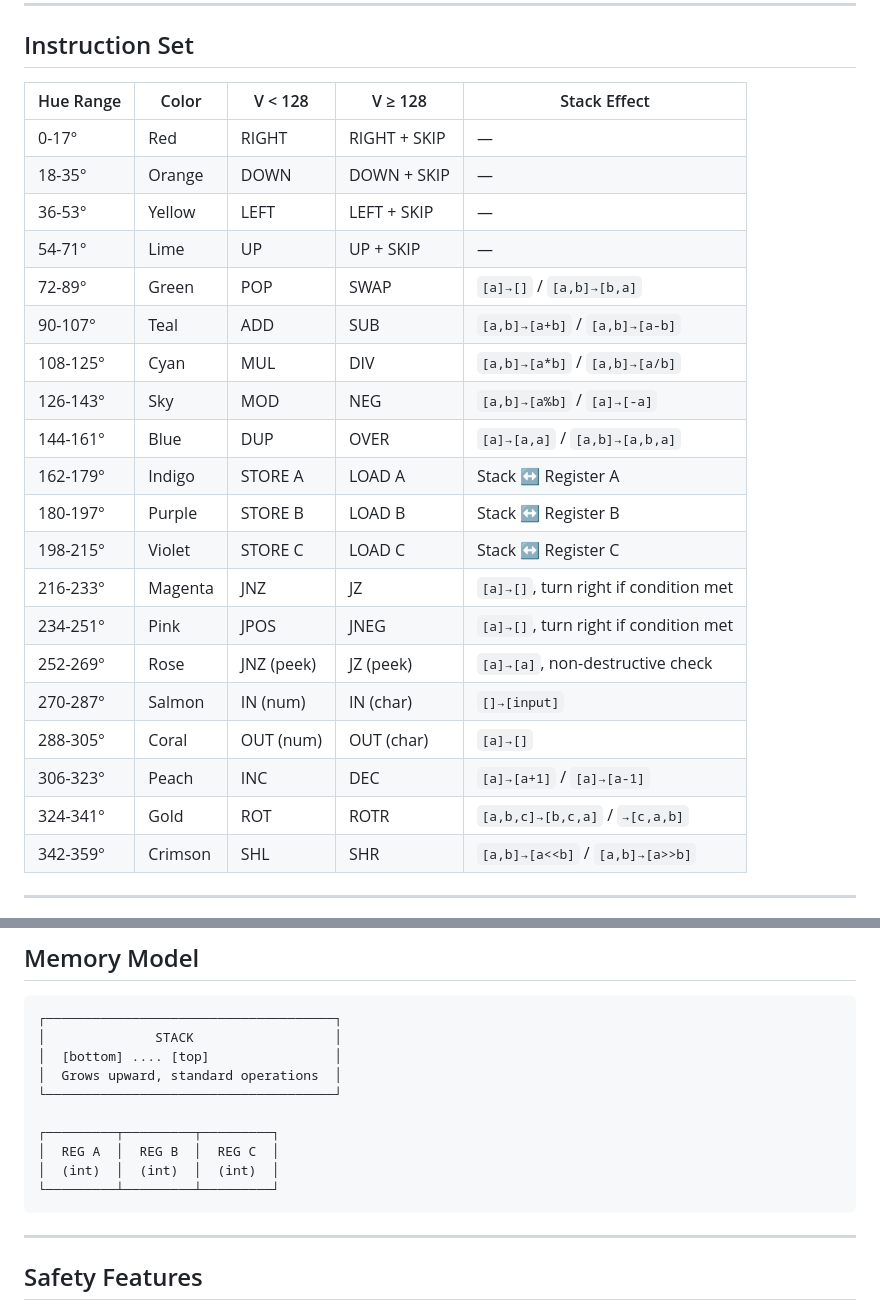
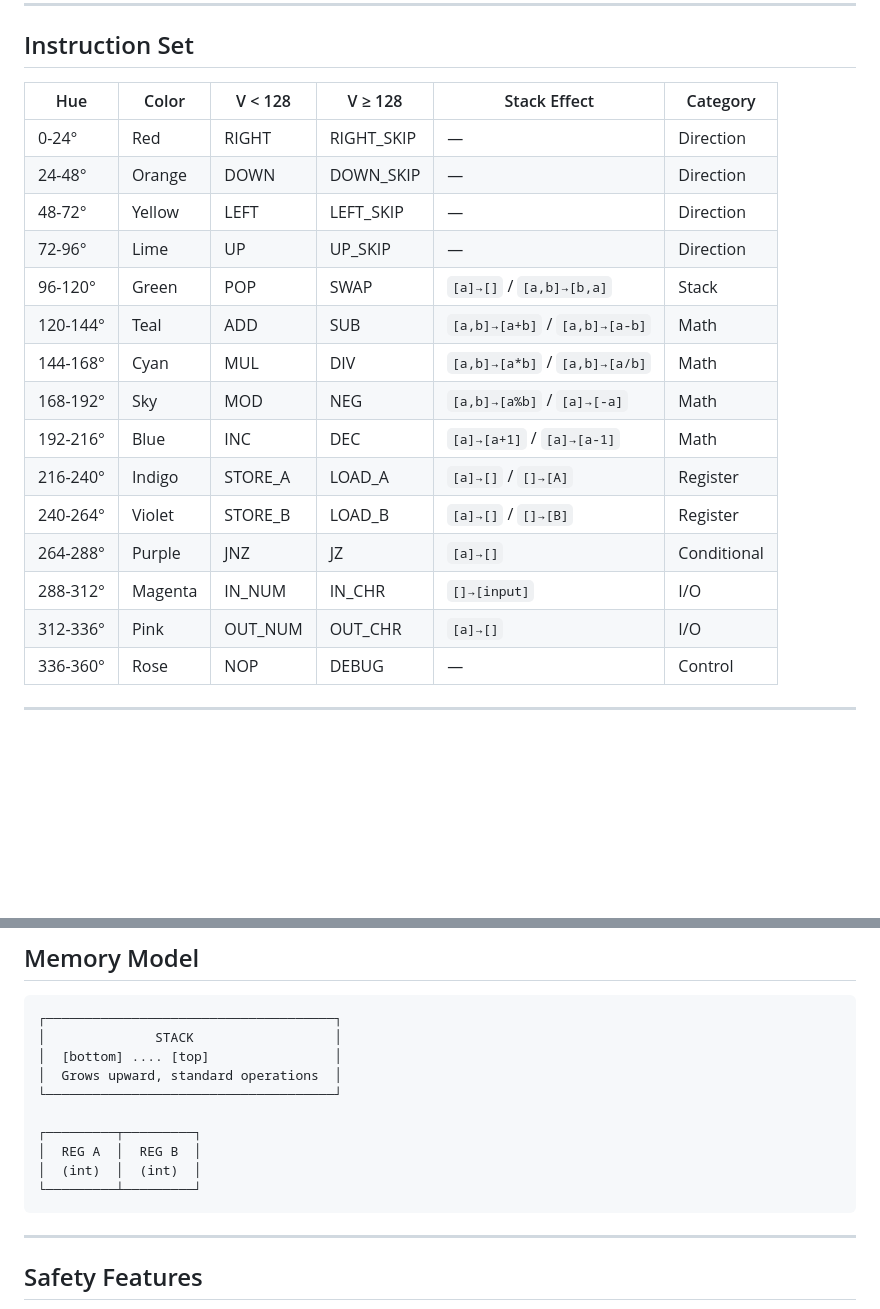
Before and after one commit to Siddhartha-Kabeer-Upadhyay/compiler-design, a Markdown page: README.md, 2 parts joined by grey strips. Drawn GitHub-style; blank space fills up the shorter version.

````diff
--- a/README.md
+++ b/README.md
@@ -45,27 +39,22 @@ For CODE pixels (S > 20%), the Value component selects between two instruction v
 
 ## Instruction Set
 
-| Hue Range | Color | V < 128 | V ≥ 128 | Stack Effect |
-|-----------|-------|---------|---------|--------------|
-| 0-17° | Red | RIGHT | RIGHT + SKIP | — |
-| 18-35° | Orange | DOWN | DOWN + SKIP | — |
-| 36-53° | Yellow | LEFT | LEFT + SKIP | — |
-| 54-71° | Lime | UP | UP + SKIP | — |
-| 72-89° | Green | POP | SWAP | `[a]→[]` / `[a,b]→[b,a]` |
-| 90-107° | Teal | ADD | SUB | `[a,b]→[a+b]` / `[a,b]→[a-b]` |
-| 108-125° | Cyan | MUL | DIV | `[a,b]→[a*b]` / `[a,b]→[a/b]` |
-| 126-143° | Sky | MOD | NEG | `[a,b]→[a%b]` / `[a]→[-a]` |
-| 144-161° | Blue | DUP | OVER | `[a]→[a,a]` / `[a,b]→[a,b,a]` |
-| 162-179° | Indigo | STORE A | LOAD A | Stack ↔ Register A |
-| 180-197° | Purple | STORE B | LOAD B | Stack ↔ Register B |
-| 198-215° | Violet | STORE C | LOAD C | Stack ↔ Register C |
-| 216-233° | Magenta | JNZ | JZ | `[a]→[]`, turn right if condition met |
-| 234-251° | Pink | JPOS | JNEG | `[a]→[]`, turn right if condition met |
-| 252-269° | Rose | JNZ (peek) | JZ (peek) | `[a]→[a]`, non-destructive check |
-| 270-287° | Salmon | IN (num) | IN (char) | `[]→[input]` |
-| 288-305° | Coral | OUT (num) | OUT (char) | `[a]→[]` |
-| 306-323° | Peach | INC | DEC | `[a]→[a+1]` / `[a]→[a-1]` |
-| 324-341° | Gold | ROT | ROTR | `[a,b,c]→[b,c,a]` / `→[c,a,b]` |
-| 342-359° | Crimson | SHL | SHR | `[a,b]→[a<<b]` / `[a,b]→[a>>b]` |
+| Hue | Color | V < 128 | V ≥ 128 | Stack Effect | Category |
+|-----|-------|---------|---------|--------------|----------|
+| 0-24° | Red | RIGHT | RIGHT_SKIP | — | Direction |
+| 24-48° | Orange | DOWN | DOWN_SKIP | — | Direction |
+| 48-72° | Yellow | LEFT | LEFT_SKIP | — | Direction |
+| 72-96° | Lime | UP | UP_SKIP | — | Direction |
+| 96-120° | Green | POP | SWAP | `[a]→[]` / `[a,b]→[b,a]` | Stack |
+| 120-144° | Teal | ADD | SUB | `[a,b]→[a+b]` / `[a,b]→[a-b]` | Math |
+| 144-168° | Cyan | MUL | DIV | `[a,b]→[a*b]` / `[a,b]→[a/b]` | Math |
+| 168-192° | Sky | MOD | NEG | `[a,b]→[a%b]` / `[a]→[-a]` | Math |
+| 192-216° | Blue | INC | DEC | `[a]→[a+1]` / `[a]→[a-1]` | Math |
+| 216-240° | Indigo | STORE_A | LOAD_A | `[a]→[]` / `[]→[A]` | Register |
+| 240-264° | Violet | STORE_B | LOAD_B | `[a]→[]` / `[]→[B]` | Register |
+| 264-288° | Purple | JNZ | JZ | `[a]→[]` | Conditional |
+| 288-312° | Magenta | IN_NUM | IN_CHR | `[]→[input]` | I/O |
+| 312-336° | Pink | OUT_NUM | OUT_CHR | `[a]→[]` | I/O |
+| 336-360° | Rose | NOP | DEBUG | — | Control |
 
 ---
@@ -147,10 +83,10 @@ DATA (any hue, S ≤ 20%):
 │  Grows upward, standard operations  │
 └─────────────────────────────────────┘
 
-┌─────────┬─────────┬─────────┐
-│  REG A  │  REG B  │  REG C  │
-│  (int)  │  (int)  │  (int)  │
-└─────────┴─────────┴─────────┘
+┌─────────┬─────────┐
+│  REG A  │  REG B  │
+│  (int)  │  (int)  │
+└─────────┴─────────┘
 ```
 
 ---
````
Also changed, not shown: other parts of README.md (+12 -92 lines).
